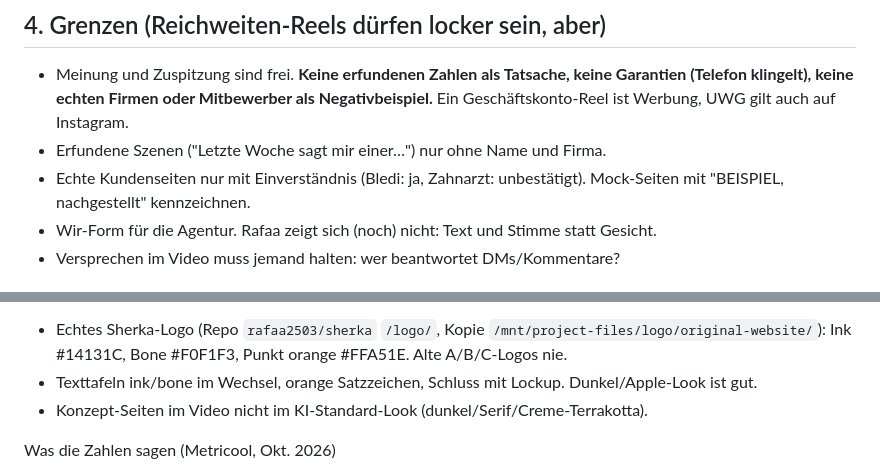
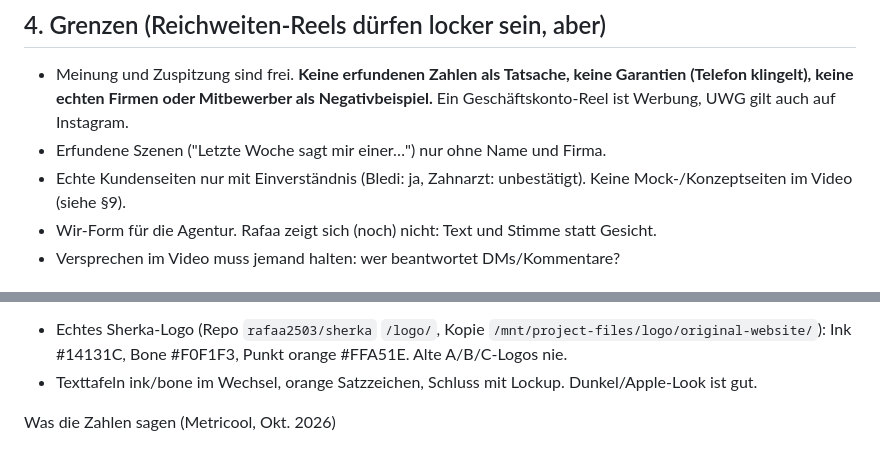
Before and after one commit to rafaa2503/claude-skills, a Markdown page: reel-marketing/SKILL.md, 2 parts joined by grey strips. Drawn GitHub-style.

Commit message:
reel-marketing: alte Konzeptseiten-Regeln an neues Verbot angepasst
Co-Authored-By: Claude Opus 5.5 (1M context) <noreply@anthropic.com>
Claude-Session: https://claude.ai/code/session_01VJn5Kft4nk8pTnwFHNfaqh

```diff
--- a/reel-marketing/SKILL.md
+++ b/reel-marketing/SKILL.md
@@ -33,7 +33,7 @@ Evidenzlage: fast alles aus Blogs und Einzelberichten, keine offizielle Plattfor
 ## 4. Grenzen (Reichweiten-Reels dürfen locker sein, aber)
 - Meinung und Zuspitzung sind frei. **Keine erfundenen Zahlen als Tatsache, keine Garantien (Telefon klingelt), keine echten Firmen oder Mitbewerber als Negativbeispiel.** Ein Geschäftskonto-Reel ist Werbung, UWG gilt auch auf Instagram.
 - Erfundene Szenen ("Letzte Woche sagt mir einer…") nur ohne Name und Firma.
-- Echte Kundenseiten nur mit Einverständnis (Bledi: ja, Zahnarzt: unbestätigt). Mock-Seiten mit "BEISPIEL, nachgestellt" kennzeichnen.
+- Echte Kundenseiten nur mit Einverständnis (Bledi: ja, Zahnarzt: unbestätigt). Keine Mock-/Konzeptseiten im Video (siehe §9).
 - Wir-Form für die Agentur. Rafaa zeigt sich (noch) nicht: Text und Stimme statt Gesicht.
 - Versprechen im Video muss jemand halten: wer beantwortet DMs/Kommentare?
 
@@ -94,7 +94,6 @@ Bindende Verbote (gelten auch für alte Reels und fremde Storyboards)
 Look
 - Echtes Sherka-Logo (Repo `rafaa2503/sherka` `/logo/`, Kopie `/mnt/project-files/logo/original-website/`): Ink #14131C, Bone #F0F1F3, Punkt orange #FFA51E. Alte A/B/C-Logos nie.
 - Texttafeln ink/bone im Wechsel, orange Satzzeichen, Schluss mit Lockup. Dunkel/Apple-Look ist gut.
-- Konzept-Seiten im Video nicht im KI-Standard-Look (dunkel/Serif/Creme-Terrakotta).
 
 Was die Zahlen sagen (Metricool, Okt. 2026)
 - Übliche Reels: Ø 3,3–5,9 s Schauzeit, nur 15–30 % über 3 s. Bisher bestes: isometrisches Büro-Reel (31 s, Ø 10 s, 95 % Nicht-Follower), aber 0 neue Follower → Format behalten, Hook auf Inhaber zuschneiden.
```
